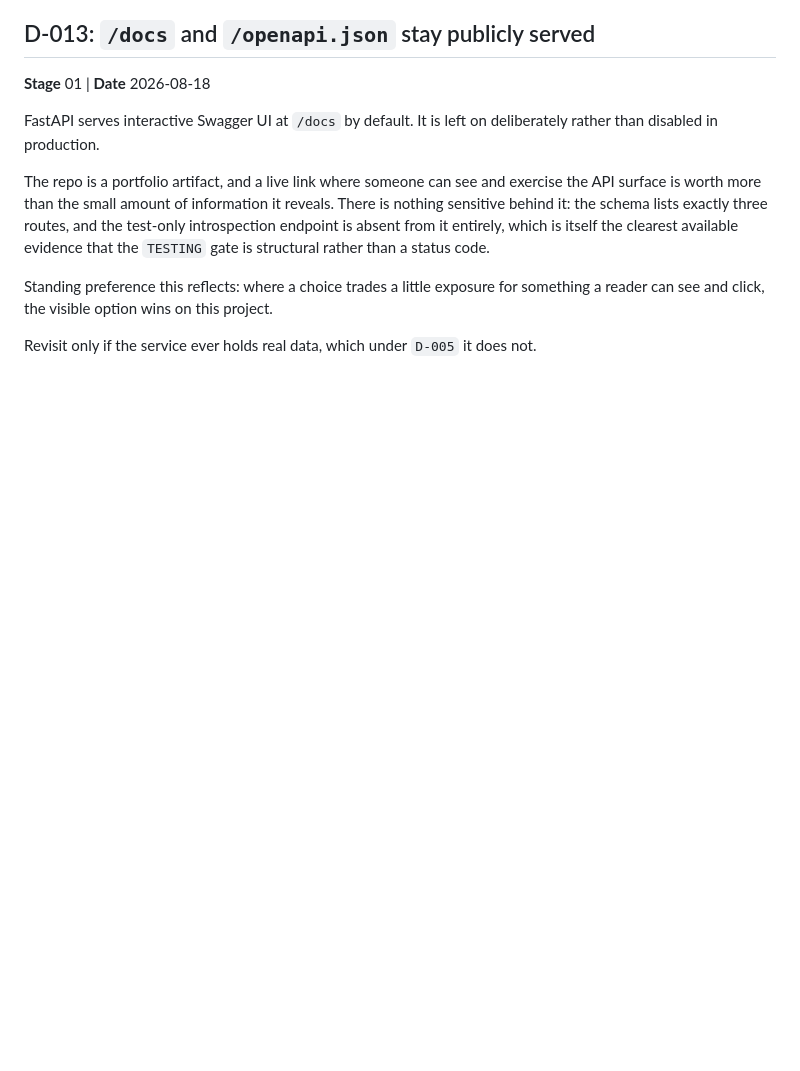
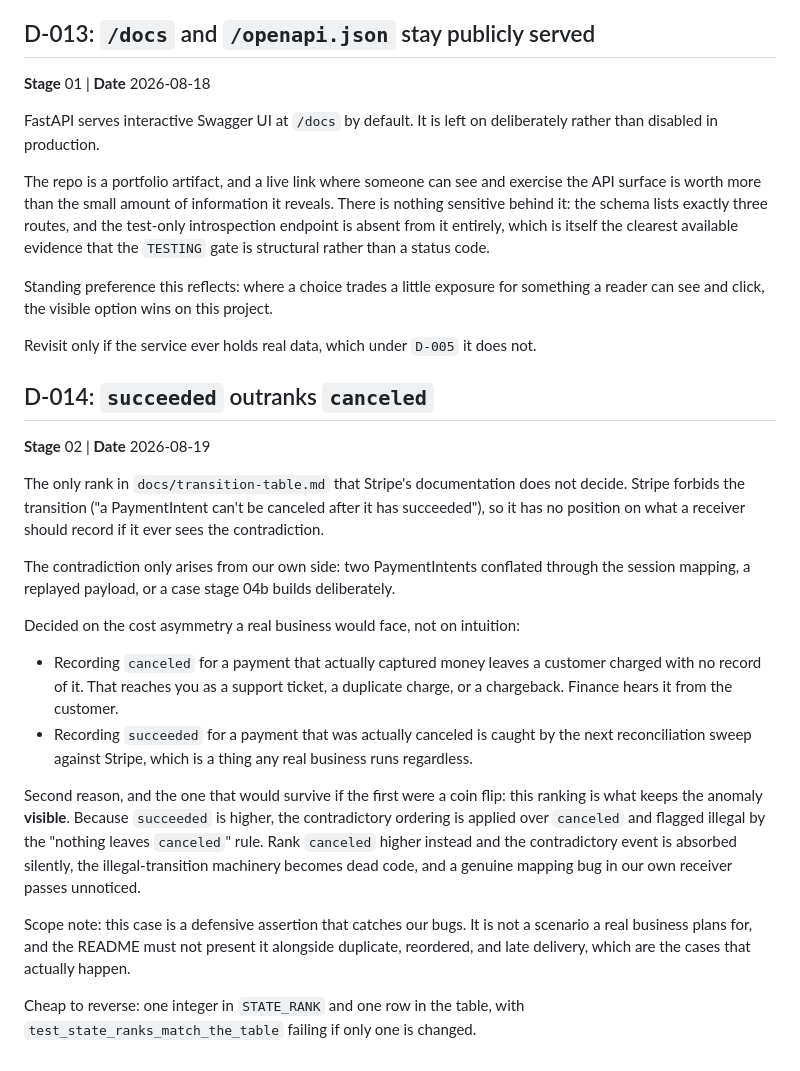
Before and after one commit to Michael-QA-Labs/stripe-reconciler, a Markdown page: _build/DECISIONS.md, the part around the change. Drawn GitHub-style; blank space fills up the shorter version.

Commit message:
Log D-014: succeeded outranks canceled, on cost asymmetry
The one rank Stripe's docs do not decide, since Stripe forbids the
transition and so has no position on what a receiver should record when it
sees the contradiction.

Decided the way a real business would weigh it. Recording canceled for a
payment that captured money leaves a customer charged with no record, which
arrives as a support ticket or a chargeback. The reverse error is caught by
the next reconciliation sweep against Stripe.

The stronger reason: this ranking is what keeps the anomaly visible. Rank
canceled higher and the contradictory event is absorbed silently, the
illegal-transition machinery becomes dead code, and a real mapping bug in
our own receiver passes unnoticed.

Also records the scope note: this case catches our bugs, it is not a
scenario a business plans for, and the README must not present it alongside
duplicate, reordered and late delivery.

Co-Authored-By: Claude Opus 5 <noreply@anthropic.com>

```diff
--- a/_build/DECISIONS.md
+++ b/_build/DECISIONS.md
@@ -179,3 +179,40 @@ something a reader can see and click, the visible option wins on this project.
 
 Revisit only if the service ever holds real data, which under `D-005` it does
 not.
+
+## D-014: `succeeded` outranks `canceled`
+**Stage** 02 | **Date** 2026-08-19
+
+The only rank in `docs/transition-table.md` that Stripe's documentation does not
+decide. Stripe forbids the transition ("a PaymentIntent can't be canceled after
+it has succeeded"), so it has no position on what a receiver should record if it
+ever sees the contradiction.
+
+The contradiction only arises from our own side: two PaymentIntents conflated
+through the session mapping, a replayed payload, or a case stage 04b builds
+deliberately.
+
+Decided on the cost asymmetry a real business would face, not on intuition:
+
+- Recording `canceled` for a payment that actually captured money leaves a
+  customer charged with no record of it. That reaches you as a support ticket, a
+  duplicate charge, or a chargeback. Finance hears it from the customer.
+- Recording `succeeded` for a payment that was actually canceled is caught by
+  the next reconciliation sweep against Stripe, which is a thing any real
+  business runs regardless.
+
+Second reason, and the one that would survive if the first were a coin flip:
+this ranking is what keeps the anomaly **visible**. Because `succeeded` is
+higher, the contradictory ordering is applied over `canceled` and flagged
+illegal by the "nothing leaves `canceled`" rule. Rank `canceled` higher instead
+and the contradictory event is absorbed silently, the illegal-transition
+machinery becomes dead code, and a genuine mapping bug in our own receiver
+passes unnoticed.
+
+Scope note: this case is a defensive assertion that catches our bugs. It is not
+a scenario a real business plans for, and the README must not present it
+alongside duplicate, reordered, and late delivery, which are the cases that
+actually happen.
+
+Cheap to reverse: one integer in `STATE_RANK` and one row in the table, with
+`test_state_ranks_match_the_table` failing if only one is changed.
```
Also changed, not shown: docs/transition-table.md (+4 -2 lines).
